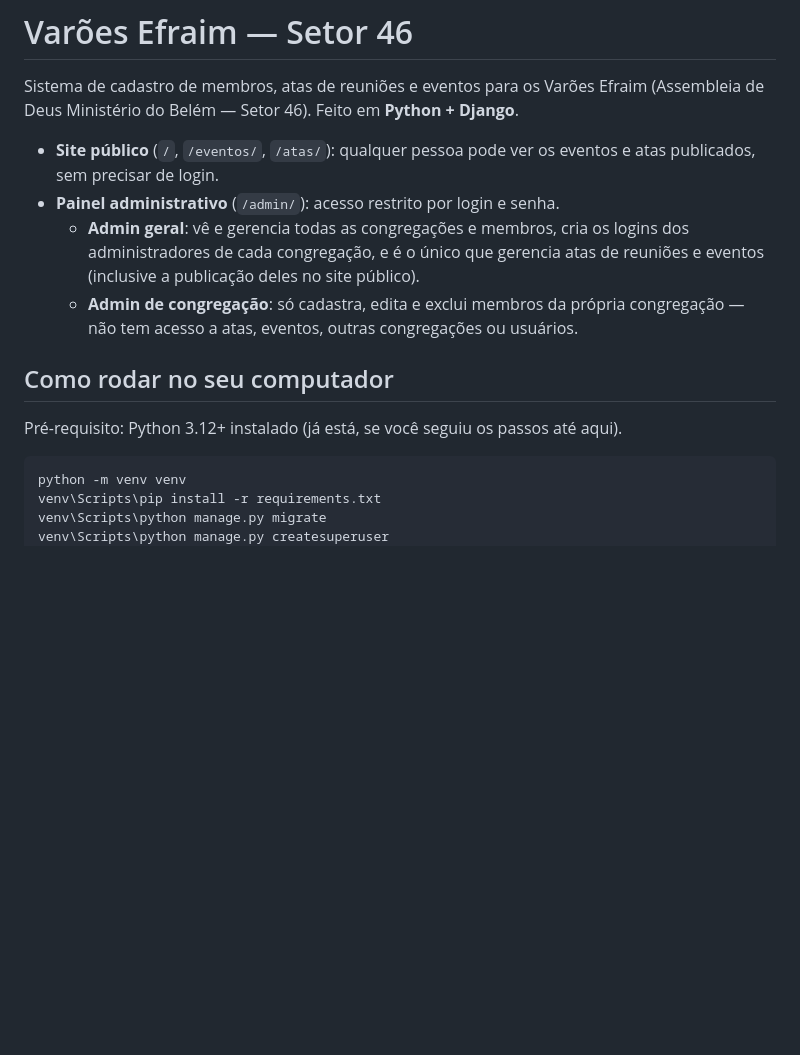
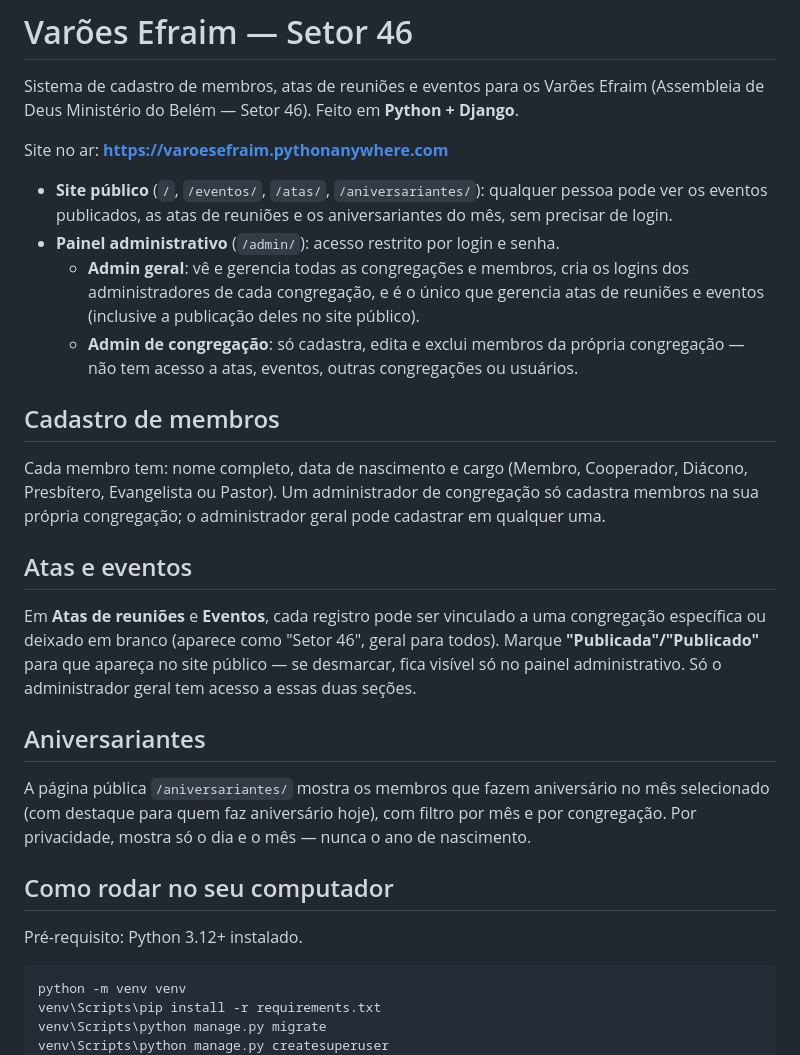
Before and after one commit to theuzxl13-oss/efraim, a Markdown page: README.md, the part around one of its changes. GitHub-like rendering; blank space fills up the shorter version.

````diff
--- a/README.md
+++ b/README.md
@@ -3,8 +3,11 @@
 Sistema de cadastro de membros, atas de reuniões e eventos para os Varões Efraim
 (Assembleia de Deus Ministério do Belém — Setor 46). Feito em **Python + Django**.
 
-- **Site público** (`/`, `/eventos/`, `/atas/`): qualquer pessoa pode ver os eventos e
-  atas publicados, sem precisar de login.
+Site no ar: **https://varoesefraim.pythonanywhere.com**
+
+- **Site público** (`/`, `/eventos/`, `/atas/`, `/aniversariantes/`): qualquer pessoa
+  pode ver os eventos publicados, as atas de reuniões e os aniversariantes do mês,
+  sem precisar de login.
 - **Painel administrativo** (`/admin/`): acesso restrito por login e senha.
   - **Admin geral**: vê e gerencia todas as congregações e membros, cria os logins
     dos administradores de cada congregação, e é o único que gerencia atas de
@@ -12,9 +15,31 @@ Sistema de cadastro de membros, atas de reuniões e eventos para os Varões Efra
   - **Admin de congregação**: só cadastra, edita e exclui membros da própria
     congregação — não tem acesso a atas, eventos, outras congregações ou usuários.
 
+## Cadastro de membros
+
+Cada membro tem: nome completo, data de nascimento e cargo (Membro, Cooperador,
+Diácono, Presbítero, Evangelista ou Pastor). Um administrador de congregação só
+cadastra membros na sua própria congregação; o administrador geral pode cadastrar
+em qualquer uma.
+
+## Atas e eventos
+
+Em **Atas de reuniões** e **Eventos**, cada registro pode ser vinculado a uma
+congregação específica ou deixado em branco (aparece como "Setor 46", geral para
+todos). Marque **"Publicada"/"Publicado"** para que apareça no site público — se
+desmarcar, fica visível só no painel administrativo. Só o administrador geral tem
+acesso a essas duas seções.
+
+## Aniversariantes
+
+A página pública `/aniversariantes/` mostra os membros que fazem aniversário no
+mês selecionado (com destaque para quem faz aniversário hoje), com filtro por mês
+e por congregação. Por privacidade, mostra só o dia e o mês — nunca o ano de
+nascimento.
+
 ## Como rodar no seu computador
 
-Pré-requisito: Python 3.12+ instalado (já está, se você seguiu os passos até aqui).
+Pré-requisito: Python 3.12+ instalado.
 
 ```bash
 python -m venv venv
````
Also changed, not shown: other parts of README.md (+21 -38 lines).
